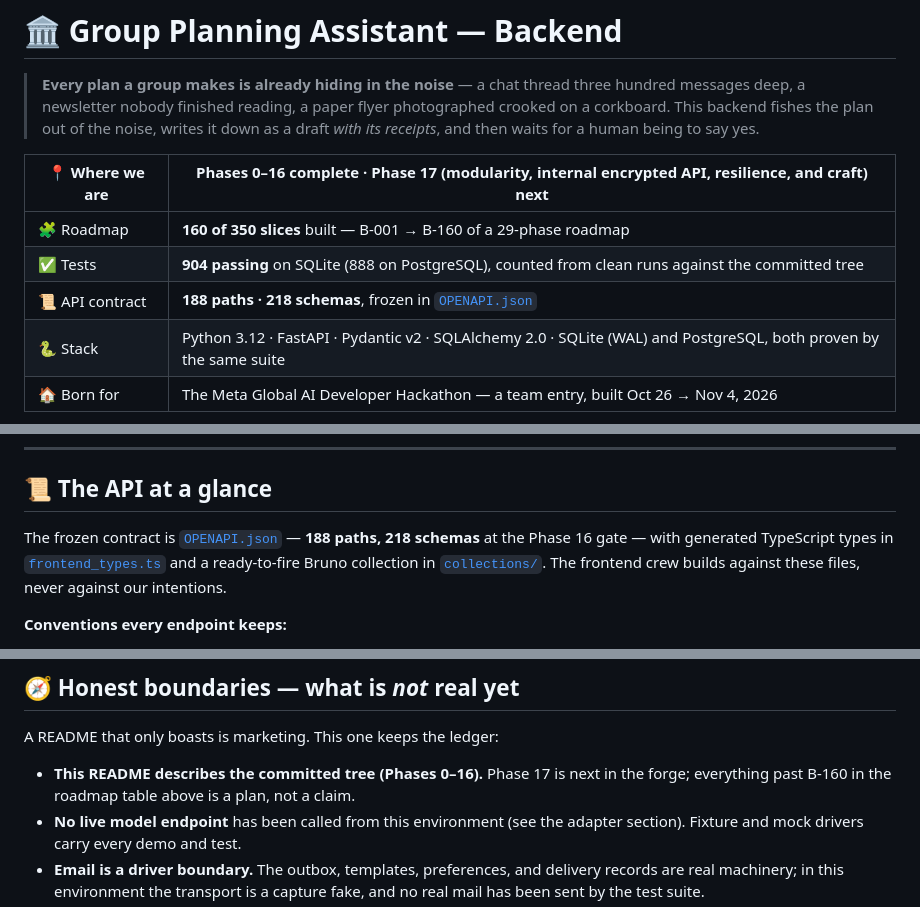
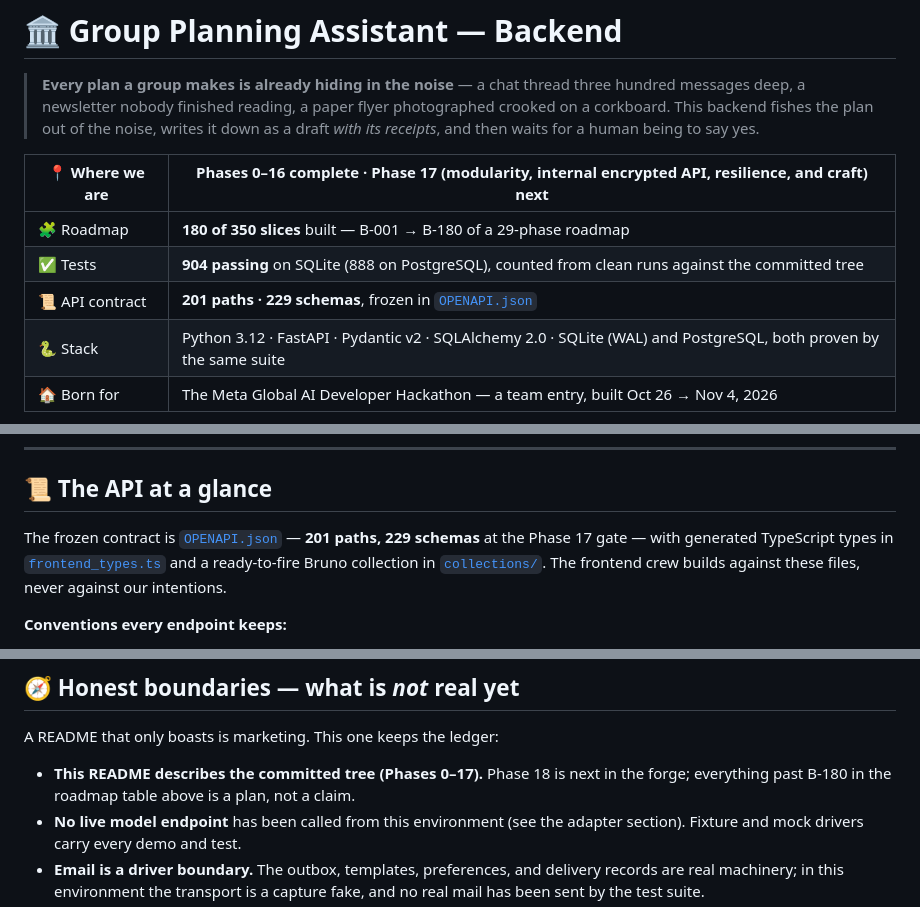
Before and after one commit to hrabanazviking/RuneForgeAI-Samkoma, a Markdown page: README.md, 3 parts joined by grey strips. Drawn GitHub-style.

Commit message:
README checkpoint refresh (in place): Phase 17 complete — 180/350 slices, contract 201 paths / 229 schemas, Phase 13 + 17 rows marked done, honest-boundaries note now reads Phases 0-17 with Phase 18 next

```diff
--- a/README.md
+++ b/README.md
@@ -8,9 +8,9 @@
 
 | 📍 Where we are | Phases 0–16 complete · Phase 17 (modularity, internal encrypted API, resilience, and craft) next |
 |---|---|
-| 🧩 Roadmap | **160 of 350 slices** built — B-001 → B-160 of a 29-phase roadmap |
+| 🧩 Roadmap | **180 of 350 slices** built — B-001 → B-180 of a 29-phase roadmap |
 | ✅ Tests | **904 passing** on SQLite (888 on PostgreSQL), counted from clean runs against the committed tree |
-| 📜 API contract | **188 paths · 218 schemas**, frozen in [`OPENAPI.json`](OPENAPI.json) |
+| 📜 API contract | **201 paths · 229 schemas**, frozen in [`OPENAPI.json`](OPENAPI.json) |
 | 🐍 Stack | Python 3.12 · FastAPI · Pydantic v2 · SQLAlchemy 2.0 · SQLite (WAL) and PostgreSQL, both proven by the same suite |
 | 🏠 Born for | The Meta Global AI Developer Hackathon — a team entry, built Oct 26 → Nov 4, 2026 |
 
@@ -421,8 +421,8 @@ section comes straight out of it.
 
 ## 📜 The API at a glance
 
-The frozen contract is [`OPENAPI.json`](OPENAPI.json) — **188 paths, 218
-schemas** at the Phase 16 gate — with generated TypeScript types in
+The frozen contract is [`OPENAPI.json`](OPENAPI.json) — **201 paths, 229
+schemas** at the Phase 17 gate — with generated TypeScript types in
 [`frontend_types.ts`](frontend_types.ts) and a ready-to-fire Bruno
 collection in [`collections/`](collections/). The frontend crew builds
 against these files, never against our intentions.
@@ -572,8 +572,8 @@ lockfile-recorded packages.
 
 A README that only boasts is marketing. This one keeps the ledger:
 
-- **This README describes the committed tree (Phases 0–16).** Phase 17
-  is next in the forge; everything past B-160 in the roadmap table above
+- **This README describes the committed tree (Phases 0–17).** Phase 18
+  is next in the forge; everything past B-180 in the roadmap table above
   is a plan, not a claim.
 - **No live model endpoint** has been called from this environment (see the
   adapter section). Fixture and mock drivers carry every demo and test.
```
Also changed, not shown: other parts of README.md (+2 -2 lines).
